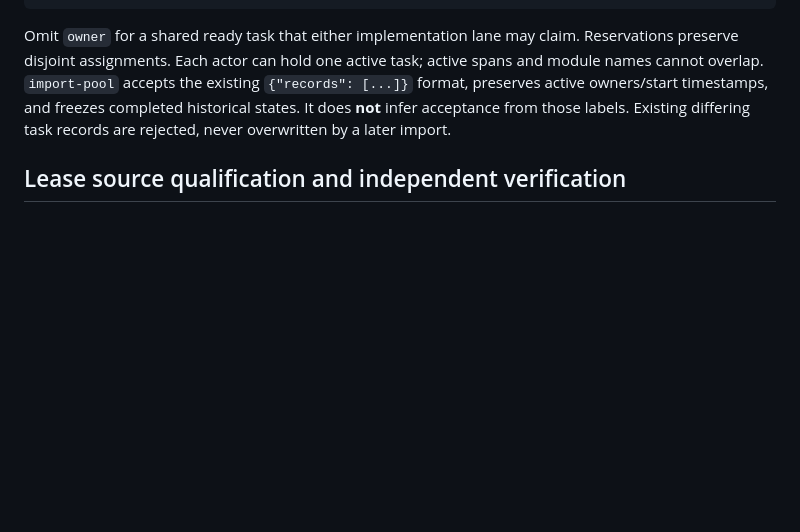
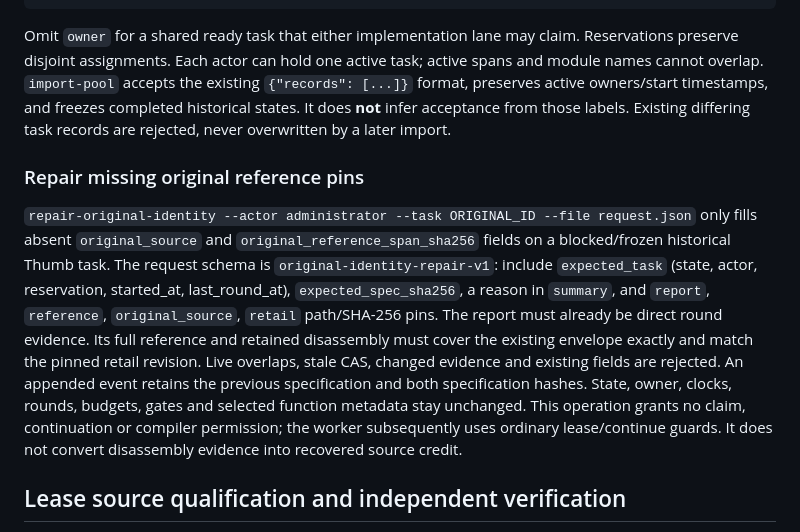
Before and after one commit to ffta-decomp/fftadecomp, a Markdown page: docs/recovery-workflow-cli.md, the part around the change. Rendered like a GitHub page; blank space fills up the shorter version.

Commit message:
Document guarded original-reference metadata repair

```diff
--- a/docs/recovery-workflow-cli.md
+++ b/docs/recovery-workflow-cli.md
@@ -48,6 +48,23 @@ active spans and module names cannot overlap. `import-pool` accepts the existing
 `{"records": [...]}` format, preserves active owners/start timestamps, and freezes
 completed historical states. It does **not** infer acceptance from those labels.
 Existing differing task records are rejected, never overwritten by a later import.
+
+### Repair missing original reference pins
+
+`repair-original-identity --actor administrator --task ORIGINAL_ID --file request.json`
+only fills absent `original_source` and `original_reference_span_sha256` fields
+on a blocked/frozen historical Thumb task. The request schema is
+`original-identity-repair-v1`: include `expected_task` (state, actor, reservation,
+started_at, last_round_at), `expected_spec_sha256`, a reason in `summary`, and
+`report`, `reference`, `original_source`, `retail` path/SHA-256 pins. The report
+must already be direct round evidence. Its full reference and retained
+disassembly must cover the existing envelope exactly and match the pinned
+retail revision. Live overlaps, stale CAS, changed evidence and existing fields
+are rejected. An appended event retains the previous specification and both
+specification hashes. State, owner, clocks, rounds, budgets, gates and selected
+function metadata stay unchanged. This operation grants no claim, continuation
+or compiler permission; the worker subsequently uses ordinary lease/continue
+guards. It does not convert disassembly evidence into recovered source credit.
 
 ## Lease source qualification and independent verification
 
```
